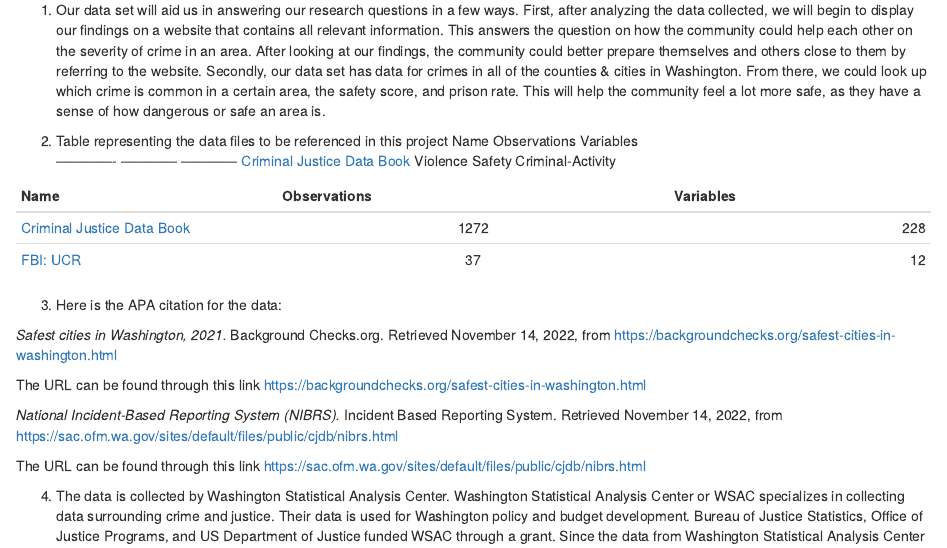
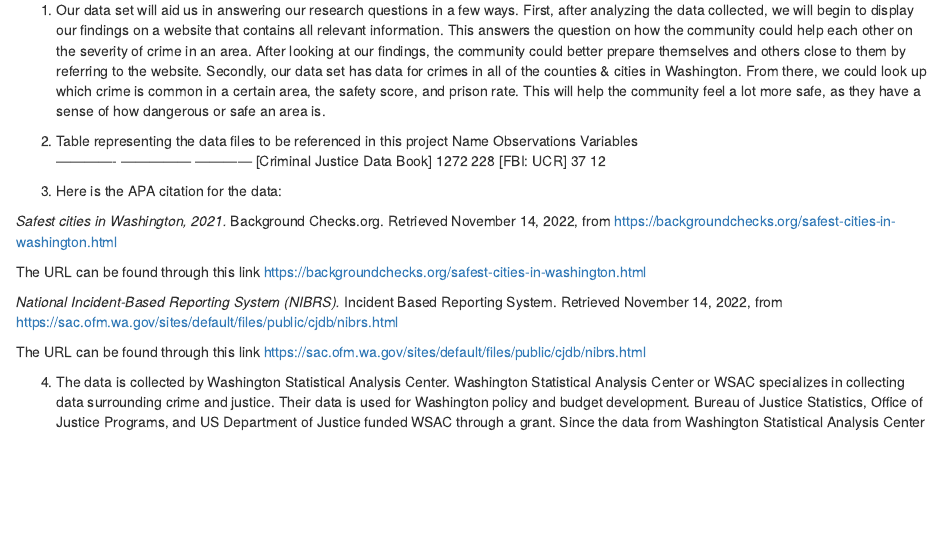
Before and after one commit to info201a-au2022/project-group-4-section-ad-ant, an R Markdown document (docs/index.Rmd): the page in a window 1100 px wide, from 1760 px down. Rendered offline with R 4.5, knitr and Pandoc, with nearby package versions; some code elsewhere in the file could not run offline.

Commit message:
final push whoop whoop

```diff
--- a/docs/index.Rmd
+++ b/docs/index.Rmd
@@ -64,15 +64,11 @@
 (1) Our data set will aid us in answering our research questions in a few ways. First, after analyzing the data collected, we will begin to display our findings on a website that contains all relevant information. This answers the question on how the community could help each other on the severity of crime in an area. After looking at our findings, the community could better prepare themselves and others close to them by referring to the website. Secondly, our data set has data for crimes in all of the counties & cities in Washington. From there, we could look up which crime is common in a certain area, the safety score, and prison rate. This will help the community feel a lot more safe, as they have a sense of how dangerous or safe an area is.
 
 (2) Table representing the data files to be referenced in this project
-   Name       Observations  Variables
-------------- ------------ ------------
-[Criminal Justice Data Book](https://sac.ofm.wa.gov/data)        Violence
-Safety            Criminal-Activity
+   Name               Observations      Variables
+-------------        ---------------   ------------
+[Criminal Justice Data Book]  1272         228
+[FBI: UCR]                37                12
 
-| Name        | Observations | Variables    |
-| :---        |    :----:   |          ---: |
-| [Criminal Justice Data Book](https://sac.ofm.wa.gov/data)      | 1272       | 228 |
-| [FBI: UCR](https://ucr.fbi.gov/crime-in-the-u.s/2019/crime-in-the-u.s.-2019/tables/table-10/table-10-state-cuts/washington.xls) | 37 | 12
 
 (3) Here is the APA citation for the data:
 
```
